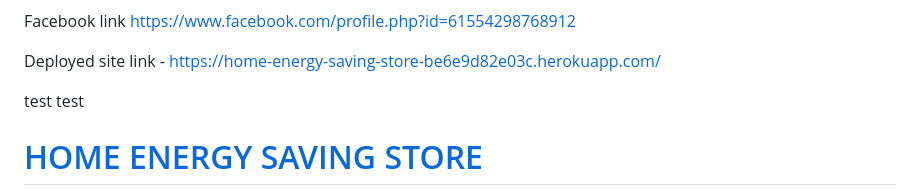
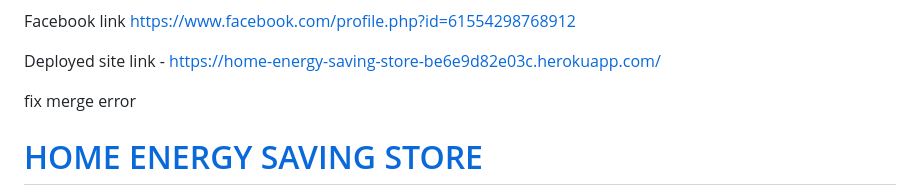
Before and after one commit to Pimmz/Home-Energy-Saving-Store, a Markdown page: README.md, the part around the change. Drawn GitHub-style.

Commit message:
Intial commit to test push is working due to merge error

```diff
--- a/README.md
+++ b/README.md
@@ -2,7 +2,7 @@ Facebook link https://www.facebook.com/profile.php?id=61554298768912
 
 Deployed site link - https://home-energy-saving-store-be6e9d82e03c.herokuapp.com/
 
-test test
+fix merge error
 
 
 # [HOME ENERGY SAVING STORE](https://home-energy-saving-store-be6e9d82e03c.herokuapp.com)
```
